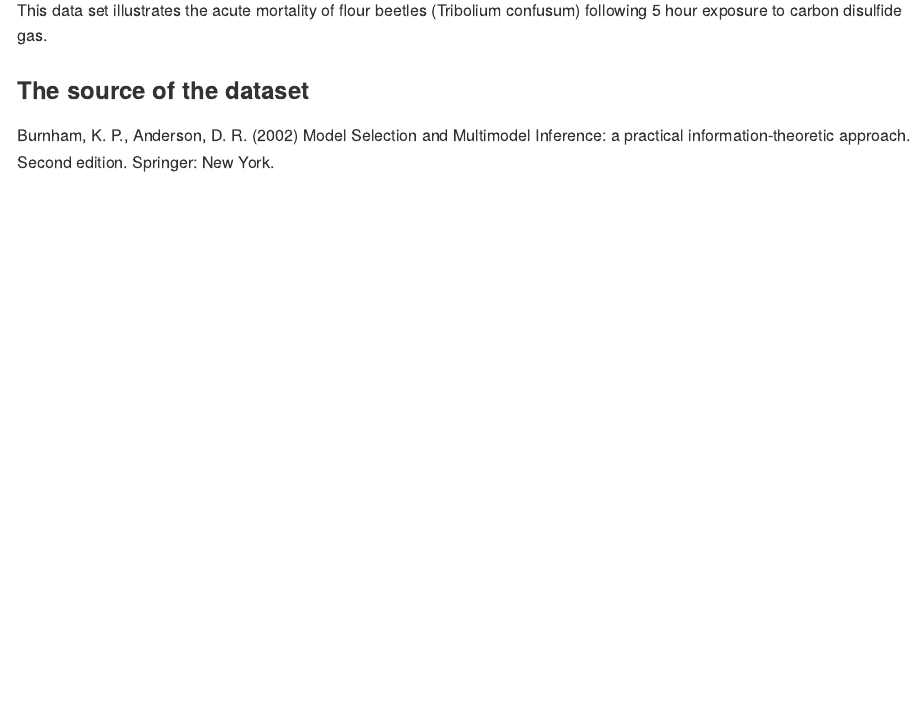
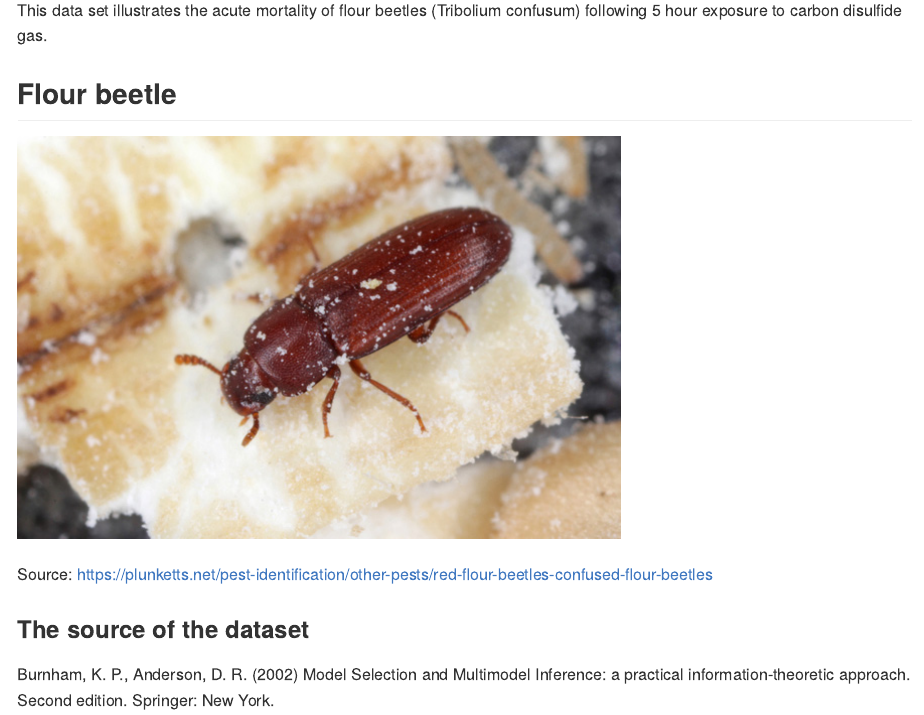
Before and after one commit to Bramminator/Bioinformatics-week-2-project-, an R Markdown document (README.Rmd): the page in a window 1100 px wide, from 440 px down. The pictures show the output file README.md that the author committed with the source, drawn offline in the style of GitHub.

Commit message:
Changed location of source paragraph in R notebook

```diff
--- a/README.Rmd
+++ b/README.Rmd
@@ -13,5 +13,3 @@ This is an [R Markdown](http://rmarkdown.rstudio.com) Notebook. When you execute
 # The data set
 This data set illustrates the acute mortality of flour beetles (Tribolium confusum) following 5 hour exposure to carbon disulfide gas.
 
-### The source of the dataset
-Burnham, K. P., Anderson, D. R. (2002) Model Selection and Multimodel Inference: a practical information-theoretic approach. Second edition. Springer: New York.
@@ -25,0 +22,2 @@ Source: https://plunketts.net/pest-identification/other-pests/red-flour-beetles-
+### The source of the dataset
+Burnham, K. P., Anderson, D. R. (2002) Model Selection and Multimodel Inference: a practical information-theoretic approach. Second edition. Springer: New York.
```
Also changed, not shown: README.md, README.Rmd (6 more changed lines).
